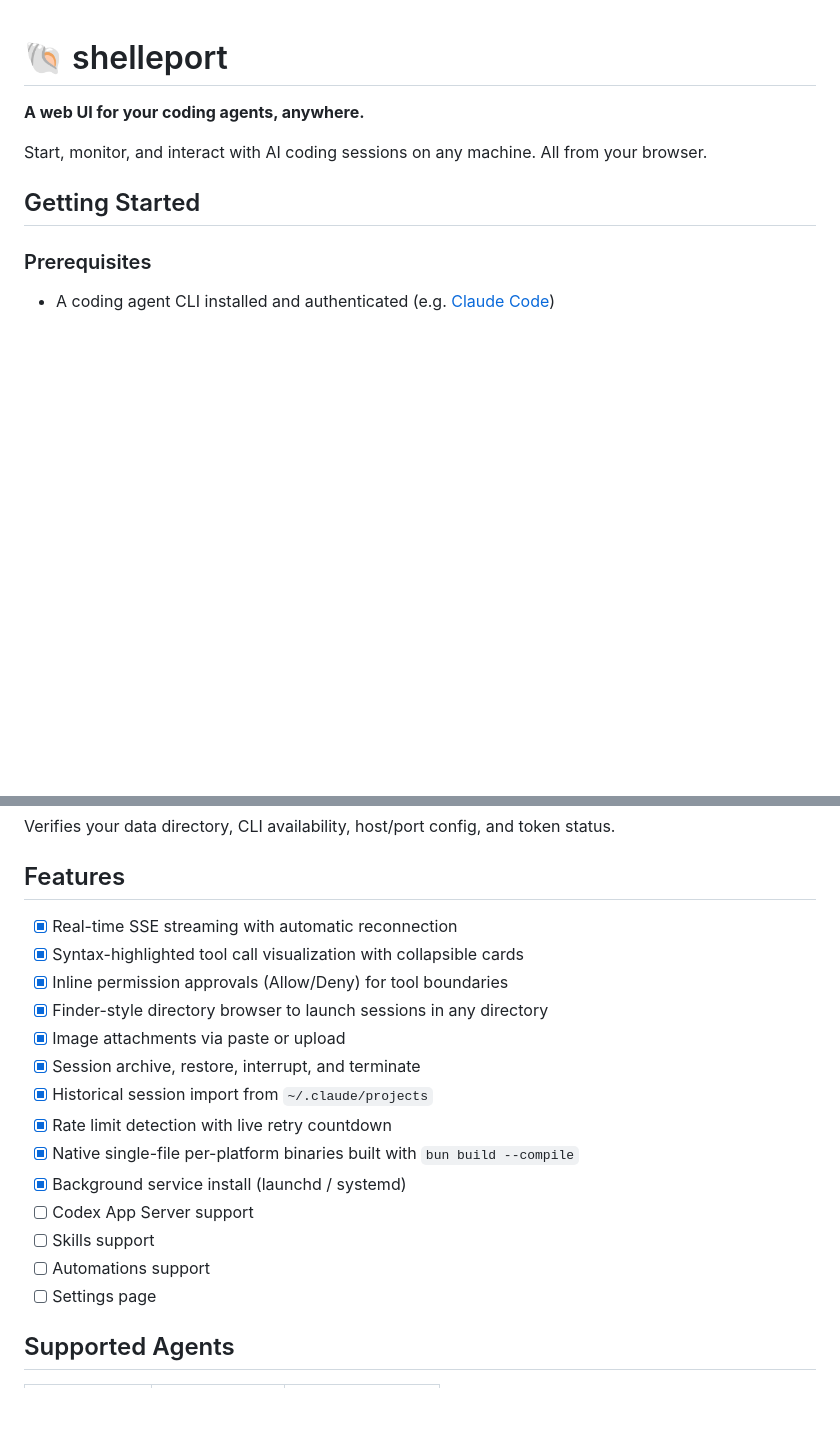
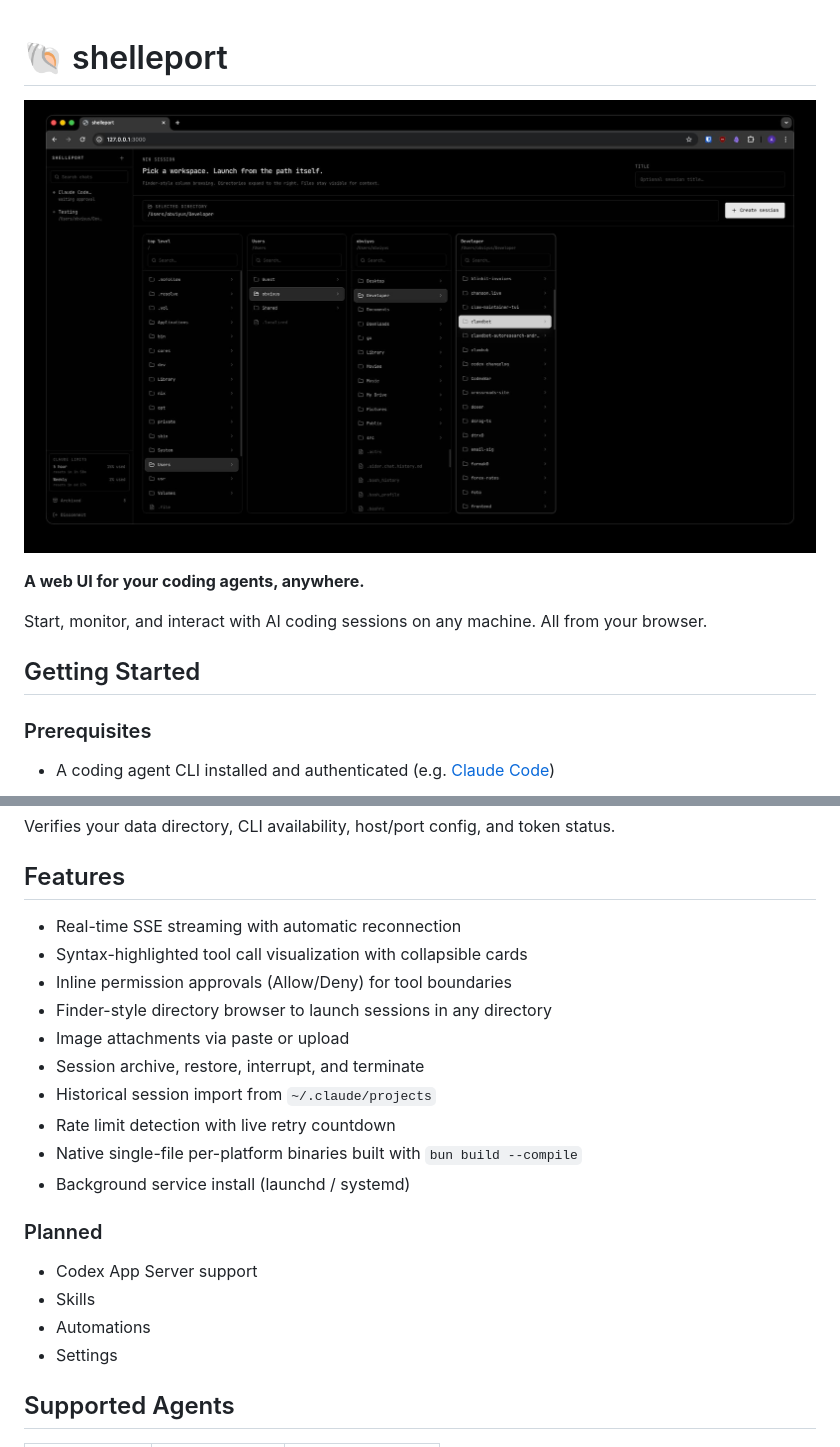
Before and after one commit to obviyus/shelleport, a Markdown page: README.md, 2 parts joined by grey strips. GitHub-like rendering; pictures changed too: public/assets/preview.jpg (added); blank space fills up the shorter version.

Commit message:
docs(readme): update with preview image and clean up feature list

```diff
--- a/README.md
+++ b/README.md
@@ -1,4 +1,6 @@
 # 🐚 shelleport
+
+![preview](public/assets/preview.jpg)
 
 **A web UI for your coding agents, anywhere.**
 
@@ -45,20 +47,23 @@ Verifies your data directory, CLI availability, host/port config, and token stat
 
 ## Features
 
-- [x] Real-time SSE streaming with automatic reconnection
-- [x] Syntax-highlighted tool call visualization with collapsible cards
-- [x] Inline permission approvals (Allow/Deny) for tool boundaries
-- [x] Finder-style directory browser to launch sessions in any directory
-- [x] Image attachments via paste or upload
-- [x] Session archive, restore, interrupt, and terminate
-- [x] Historical session import from `~/.claude/projects`
-- [x] Rate limit detection with live retry countdown
-- [x] Native single-file per-platform binaries built with `bun build --compile`
-- [x] Background service install (launchd / systemd)
-- [ ] Codex App Server support
-- [ ] Skills support
-- [ ] Automations support
-- [ ] Settings page
+- Real-time SSE streaming with automatic reconnection
+- Syntax-highlighted tool call visualization with collapsible cards
+- Inline permission approvals (Allow/Deny) for tool boundaries
+- Finder-style directory browser to launch sessions in any directory
+- Image attachments via paste or upload
+- Session archive, restore, interrupt, and terminate
+- Historical session import from `~/.claude/projects`
+- Rate limit detection with live retry countdown
+- Native single-file per-platform binaries built with `bun build --compile`
+- Background service install (launchd / systemd)
+
+### Planned
+
+- Codex App Server support
+- Skills
+- Automations
+- Settings
 
 ## Supported Agents
 
```
Also changed, not shown: public/assets/architecture_diagram.png (deleted).
